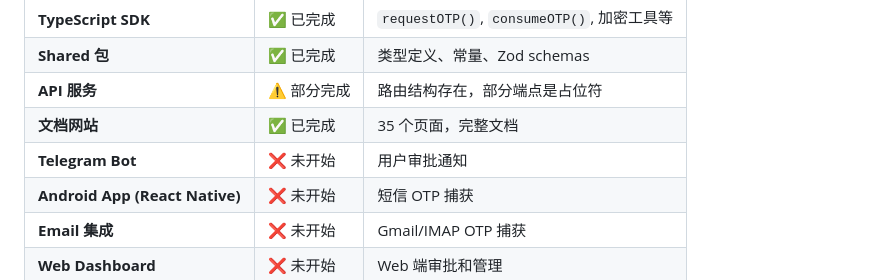
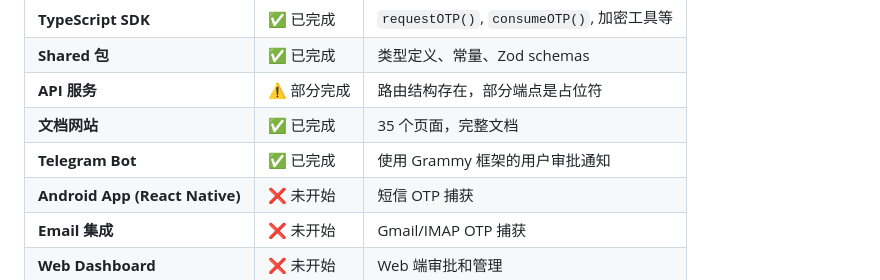
Before and after one commit to OrrisTech/agent-otp, a Markdown page: README.zh-CN.md, the part around the change. Drawn GitHub-style.

Commit message:
docs: update implementation status - Telegram bot complete
Co-Authored-By: Claude Opus 4.5 <noreply@anthropic.com>

```diff
--- a/README.zh-CN.md
+++ b/README.zh-CN.md
@@ -166,7 +166,7 @@ if (request.status === 'otp_received') {
 | **Shared 包** | ✅ 已完成 | 类型定义、常量、Zod schemas |
 | **API 服务** | ⚠️ 部分完成 | 路由结构存在，部分端点是占位符 |
 | **文档网站** | ✅ 已完成 | 35 个页面，完整文档 |
-| **Telegram Bot** | ❌ 未开始 | 用户审批通知 |
+| **Telegram Bot** | ✅ 已完成 | 使用 Grammy 框架的用户审批通知 |
 | **Android App (React Native)** | ❌ 未开始 | 短信 OTP 捕获 |
 | **Email 集成** | ❌ 未开始 | Gmail/IMAP OTP 捕获 |
 | **Web Dashboard** | ❌ 未开始 | Web 端审批和管理 |
```
Also changed, not shown: README.md (+1 -1 lines).
